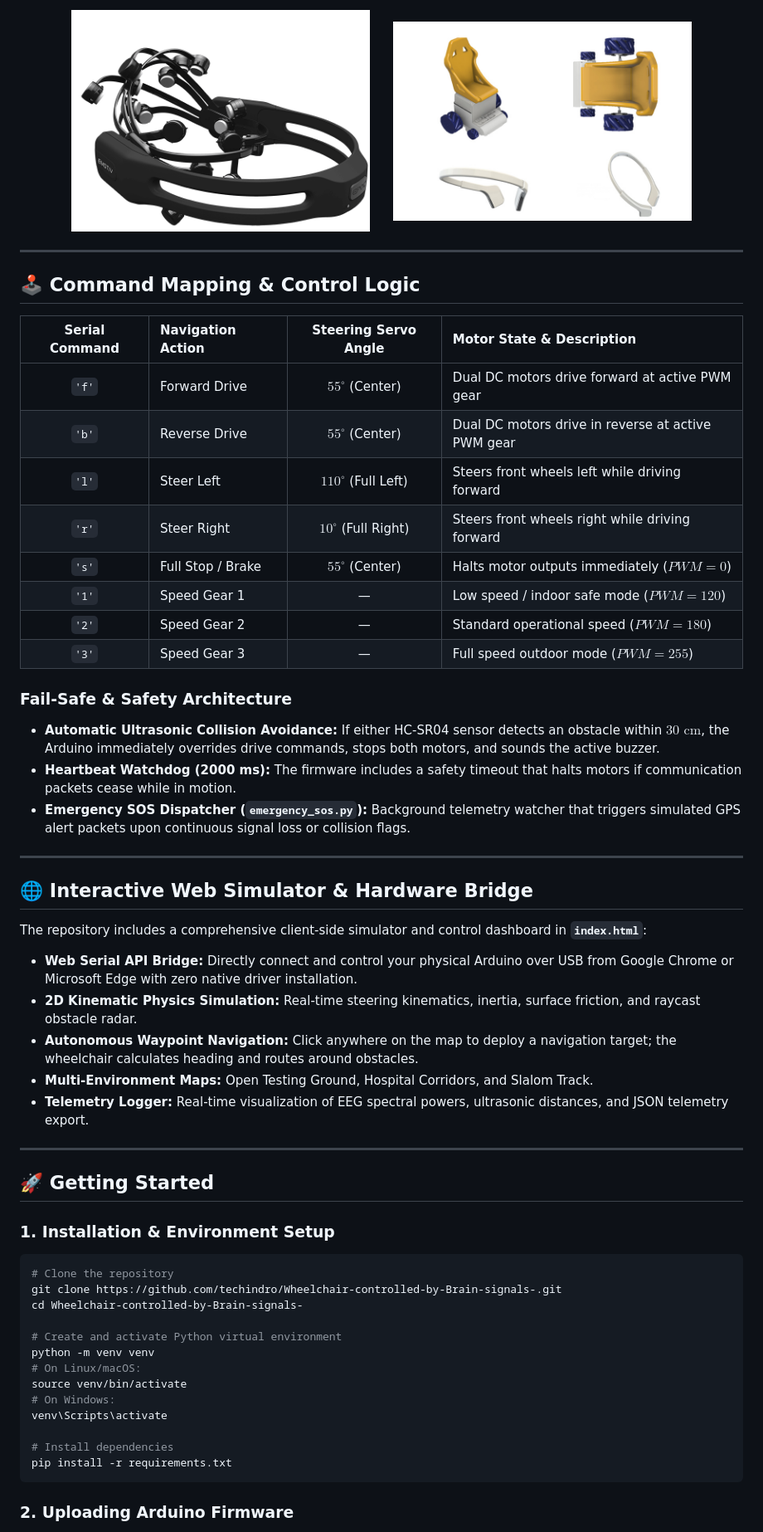
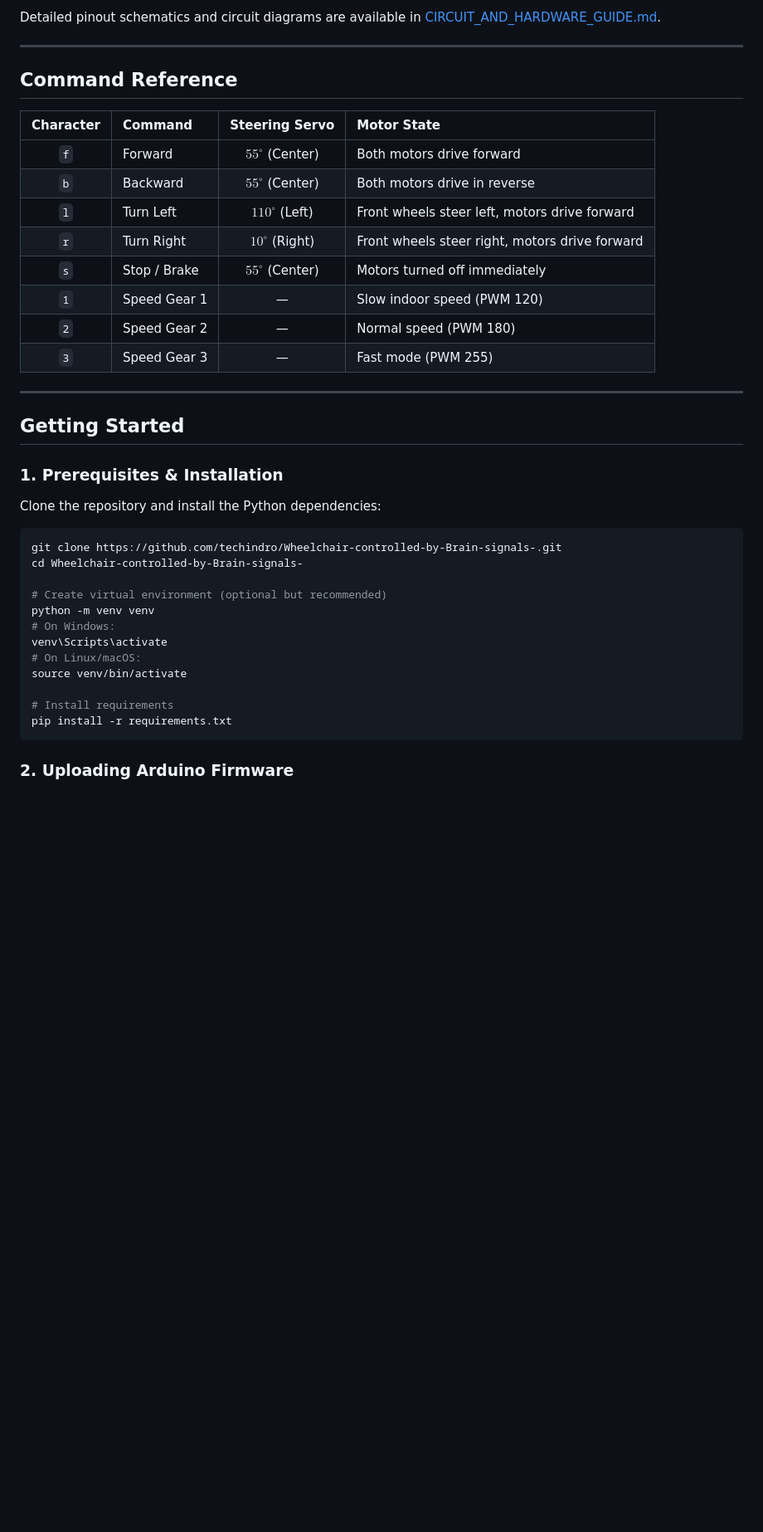
Before and after one commit to techindro/Wheelchair-controlled-by-Brain-signals-, a Markdown page: README.md, the part around one of its changes. Shown at 83% size. GitHub-like rendering; blank space fills up the shorter version.

````diff
--- a/README.md
+++ b/README.md
@@ -127,61 +82,41 @@ Class 4: BLINK_STOP   --> High-amplitude ocular artifact spike (Emergency halt)
 
-<div align="center">
-  <img src="images/emotiv.png" width="360" alt="Emotiv EEG Headset" />
-  &nbsp;&nbsp;&nbsp;&nbsp;
-  <img src="images/3d_model.jpg" width="360" alt="Wheelchair 3D CAD Assembly" />
-</div>
+Detailed pinout schematics and circuit diagrams are available in [CIRCUIT_AND_HARDWARE_GUIDE.md](CIRCUIT_AND_HARDWARE_GUIDE.md).
 
 ---
 
-## 🕹️ Command Mapping & Control Logic
+## Command Reference
 
-| Serial Command | Navigation Action | Steering Servo Angle | Motor State & Description |
+| Character | Command | Steering Servo | Motor State |
 |:---:|:---|:---:|:---|
-| `'f'` | Forward Drive | $55^\circ$ (Center) | Dual DC motors drive forward at active PWM gear |
-| `'b'` | Reverse Drive | $55^\circ$ (Center) | Dual DC motors drive in reverse at active PWM gear |
-| `'l'` | Steer Left | $110^\circ$ (Full Left) | Steers front wheels left while driving forward |
-| `'r'` | Steer Right | $10^\circ$ (Full Right) | Steers front wheels right while driving forward |
-| `'s'` | Full Stop / Brake | $55^\circ$ (Center) | Halts motor outputs immediately ($PWM = 0$) |
-| `'1'` | Speed Gear 1 | — | Low speed / indoor safe mode ($PWM = 120$) |
-| `'2'` | Speed Gear 2 | — | Standard operational speed ($PWM = 180$) |
-| `'3'` | Speed Gear 3 | — | Full speed outdoor mode ($PWM = 255$) |
-
-### Fail-Safe & Safety Architecture
-- **Automatic Ultrasonic Collision Avoidance:** If either HC-SR04 sensor detects an obstacle within $30\text{ cm}$, the Arduino immediately overrides drive commands, stops both motors, and sounds the active buzzer.
-- **Heartbeat Watchdog (2000 ms):** The firmware includes a safety timeout that halts motors if communication packets cease while in motion.
-- **Emergency SOS Dispatcher (`emergency_sos.py`):** Background telemetry watcher that triggers simulated GPS alert packets upon continuous signal loss or collision flags.
+| `f` | Forward | $55^\circ$ (Center) | Both motors drive forward |
+| `b` | Backward | $55^\circ$ (Center) | Both motors drive in reverse |
+| `l` | Turn Left | $110^\circ$ (Left) | Front wheels steer left, motors drive forward |
+| `r` | Turn Right | $10^\circ$ (Right) | Front wheels steer right, motors drive forward |
+| `s` | Stop / Brake | $55^\circ$ (Center) | Motors turned off immediately |
+| `1` | Speed Gear 1 | — | Slow indoor speed (PWM 120) |
+| `2` | Speed Gear 2 | — | Normal speed (PWM 180) |
+| `3` | Speed Gear 3 | — | Fast mode (PWM 255) |
 
 ---
 
-## 🌐 Interactive Web Simulator & Hardware Bridge
+## Getting Started
 
-The repository includes a comprehensive client-side simulator and control dashboard in **`index.html`**:
+### 1. Prerequisites & Installation
 
-* **Web Serial API Bridge:** Directly connect and control your physical Arduino over USB from Google Chrome or Microsoft Edge with zero native driver installation.
-* **2D Kinematic Physics Simulation:** Real-time steering kinematics, inertia, surface friction, and raycast obstacle radar.
-* **Autonomous Waypoint Navigation:** Click anywhere on the map to deploy a navigation target; the wheelchair calculates heading and routes around obstacles.
-* **Multi-Environment Maps:** Open Testing Ground, Hospital Corridors, and Slalom Track.
-* **Telemetry Logger:** Real-time visualization of EEG spectral powers, ultrasonic distances, and JSON telemetry export.
-
----
-
-## 🚀 Getting Started
-
-### 1. Installation & Environment Setup
+Clone the repository and install the Python dependencies:
 
 ```bash
-# Clone the repository
 git clone https://github.com/techindro/Wheelchair-controlled-by-Brain-signals-.git
 cd Wheelchair-controlled-by-Brain-signals-
 
-# Create and activate Python virtual environment
+# Create virtual environment (optional but recommended)
 python -m venv venv
+# On Windows:
+venv\Scripts\activate
 # On Linux/macOS:
 source venv/bin/activate
-# On Windows:
-venv\Scripts\activate
 
-# Install dependencies
+# Install requirements
 pip install -r requirements.txt
 ```
 
````
Also changed, not shown: other parts of README.md (+106 -156 lines).
